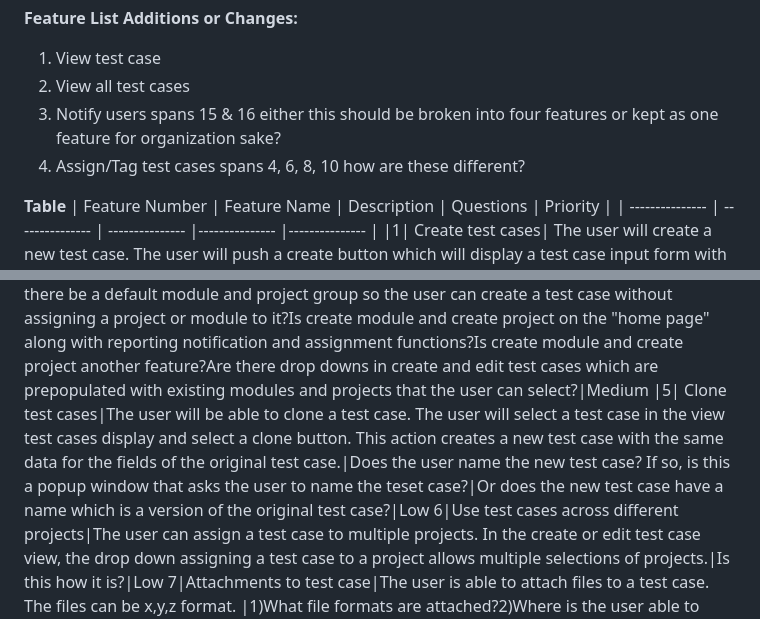
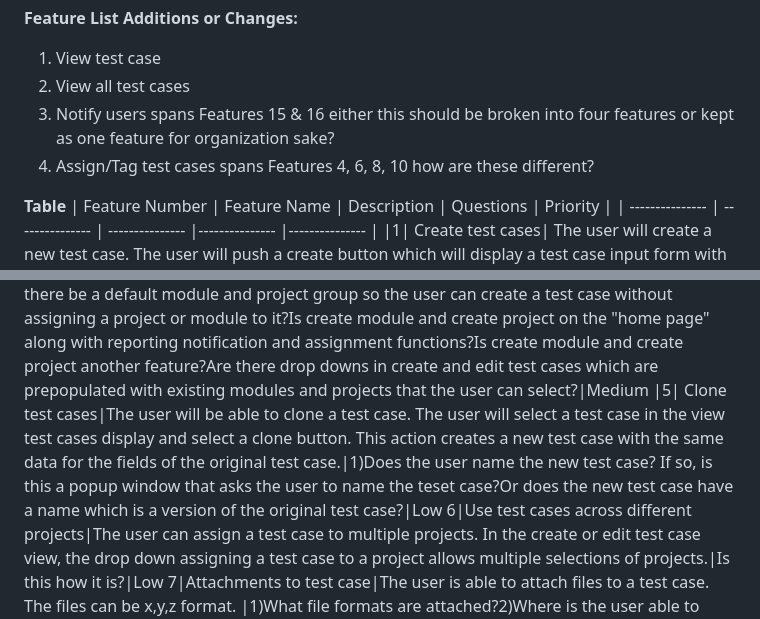
Before and after one commit to my-unt-projects/TestVault, a Markdown page: docs/reports/Deliverable_2_Report.md, 2 parts joined by grey strips. GitHub-like rendering.

```diff
--- a/docs/reports/Deliverable_2_Report.md
+++ b/docs/reports/Deliverable_2_Report.md
@@ -25,10 +25,10 @@ List of Features
 1. View test case
 2. View all test cases
 3. Notify users
-   spans 15 & 16
+   spans Features 15 & 16
     either this should be broken into four features or kept as one feature for organization sake?
 4. Assign/Tag test cases
-   spans 4, 6, 8, 10
+   spans Features 4, 6, 8, 10
    how are these different?
 
 **Table**
@@ -38,7 +38,7 @@ List of Features
 |2| Edit test cases |The user will be able to edit an existing test case. Editing of test cases will occur one at a time. The User will be able to search for a specific test case, select it for viewing and then the user will press an edit button. The fields of the test case are prepopulated with the existing information which was previously entered, but can be edited by the user. Once finished editting, the user will then click on a save button to save the test case.|1) Is the edit test case view just the create view but with prepopulated information?</br>2)Will there be a select test case button in the view of test cases or an edit test case button in the view of test cases so the user can go straight to editting?</br>3)Is there a button to cancel the edits made and revert to the original?|Medium
 |3|Delete test cases| The user will be able to delete test cases. The user will search for a specific test case, select the case for deletion and then select a delete button. Once deleted there is no retrieval of the test case.|1) Similair to the edit feature, will there be a delete button next to the test cases in the view test cases display or will the the delete button be in a single test case view? </br>Is there a way to select and delete multiple cases?|Medium
 |4| Organize test cases into modules|The user will be able to assign a test case to a module. The user will select a module for a test case to be assigned to.|1)Does a project need to be created prior to creation of a test case?</br>Does a module need to be created prior to creation of a project?</br>Could there be a default module and project group so the user can create a test case without assigning a project or module to it?</br>Is create module and create project on the "home page" along with reporting notification and assignment functions?</br>Is create module and create project another feature?</br>Are there drop downs in create and edit test cases which are prepopulated with existing modules and projects that the user can select?|Medium
-|5| Clone test cases|The user will be able to clone a test case. The user will select a test case in the view test cases display and select a clone button. This action creates a new test case with the same data for the fields of the original test case.|Does the user name the new test case? If so, is this a popup window that asks the user to name the teset case?|Or does the new test case have a name which is a version of the original test case?|Low
+|5| Clone test cases|The user will be able to clone a test case. The user will select a test case in the view test cases display and select a clone button. This action creates a new test case with the same data for the fields of the original test case.|1)Does the user name the new test case? If so, is this a popup window that asks the user to name the teset case?Or does the new test case have a name which is a version of the original test case?|Low
 6|Use test cases across different projects|The user can assign a test case to multiple projects. In the create or edit test case view, the drop down assigning a test case to a project allows multiple selections of projects.|Is this how it is?|Low
 7|Attachments to test case|The user is able to attach files  to a test case. The files can be x,y,z format. |1)What file formats are attached?</br>2)Where is the user able to attach the file? Is it in the create test case form?</br>3) Is there an option to add an attachment next to a test case in the display of all test cases?</br>4) Is there a button to add an attachment in the edit test case view?</br>5)Is there an icon that shows a test case has an attachment in the view display of all test casesIs there an icon at the bottom of a test case in the view test case display?</br>6)Can the user open the attachment?</br>7/Can the user download the attachment?|Low
 |8| Tag test cases| The user can assign test cases certain tags. These include priority, module, and functionality. In the create and edit view there are drop downs with prepopulated values the users can select for the test case.</br>Field Values</br>Priority: Low, Medium, High, Critical</br>Module:?</br>Functionality: To Do, In progress, Done|1)Are they drop downs, or should they be like tags displayed that the user can toggle?2)Can the user assign tags in the view all test cases display?3)What are the prepopulated values for module?4)Are the other prepopulated values correct?|Low
```
Also changed, not shown: other parts of docs/reports/Deliverable_2_Report.md (+8 -68 lines).
